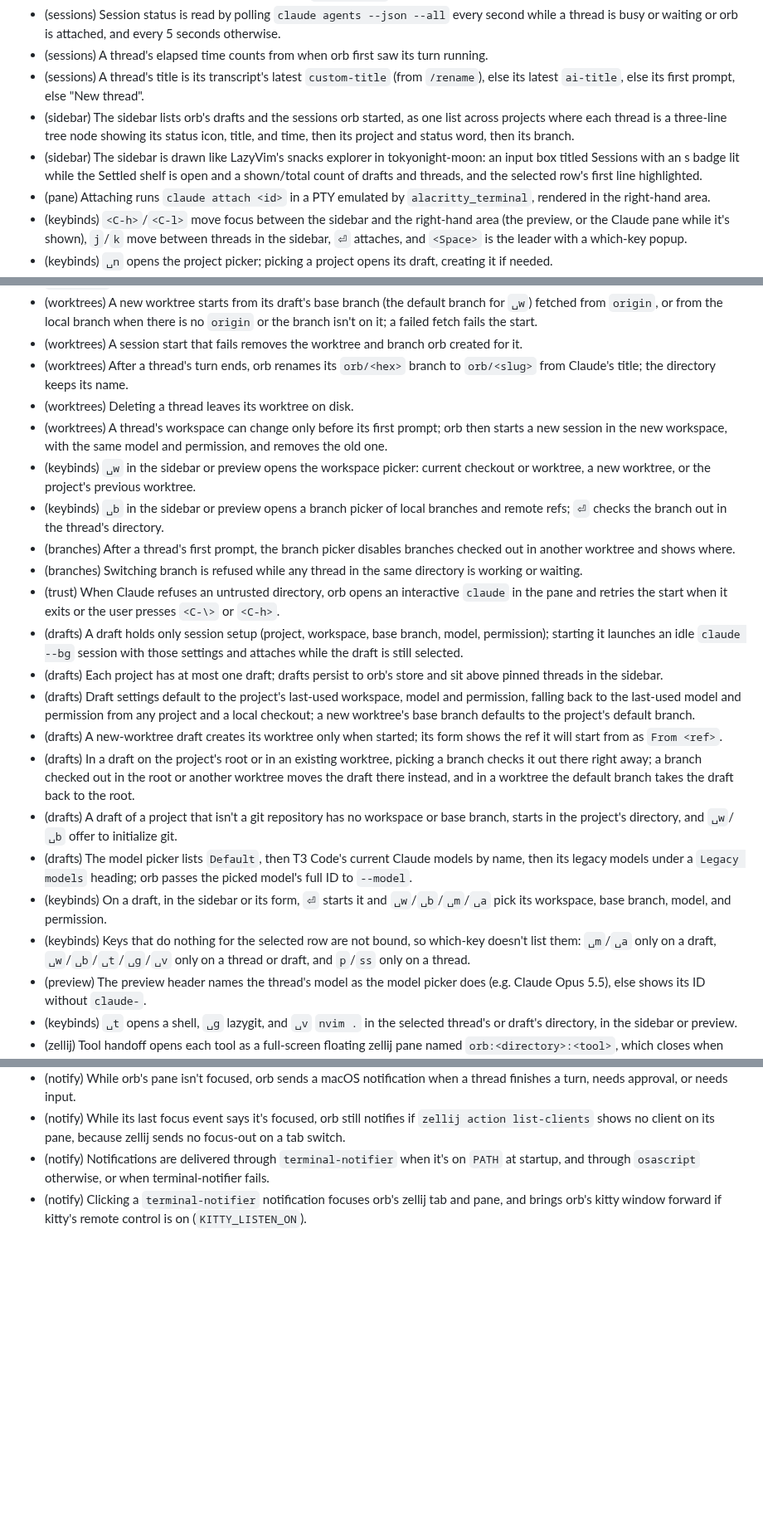
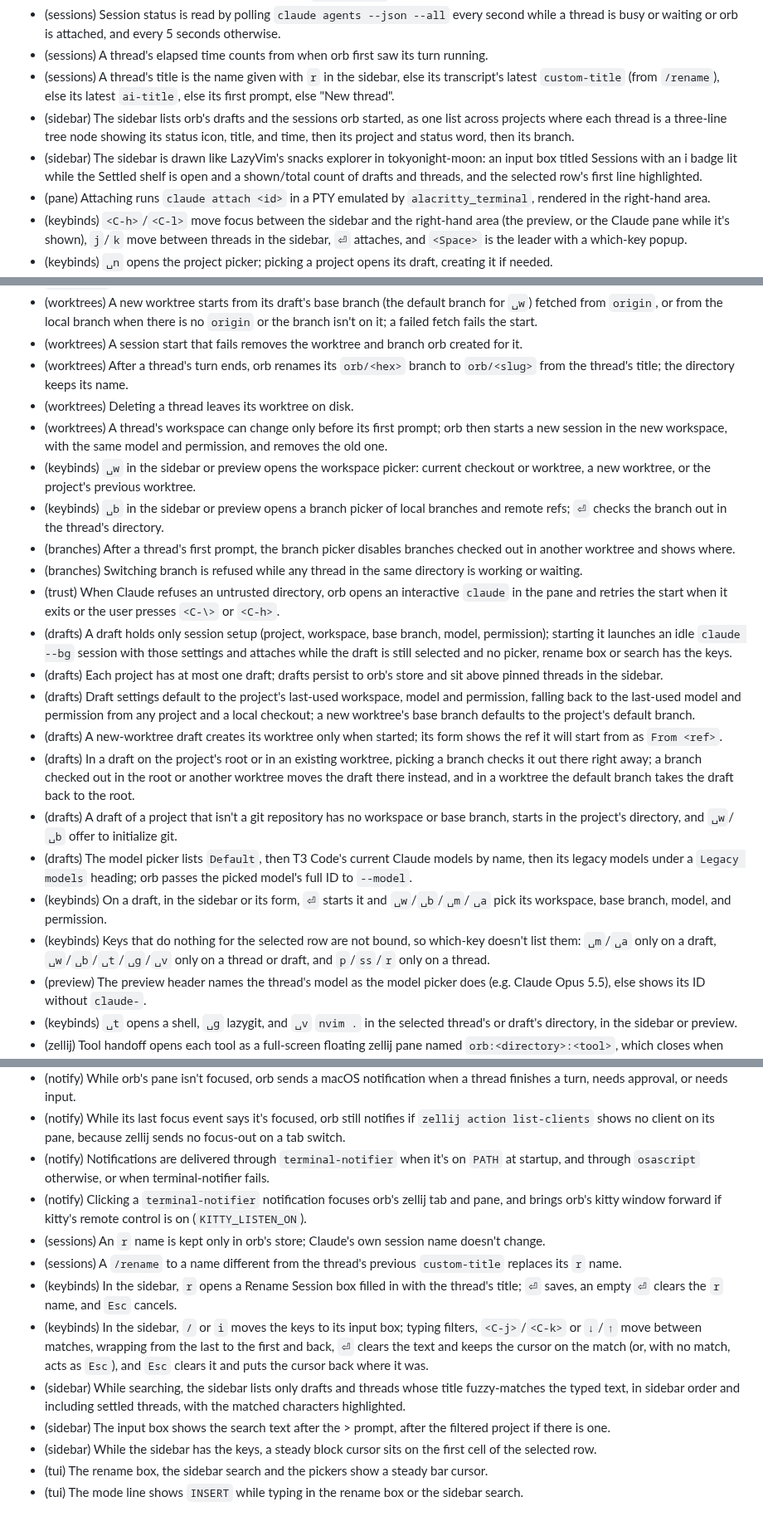
Before and after one commit to felixpherry/orb, a Markdown page: .agents/RECORD.md, 3 parts joined by grey strips. Shown at 83% size. Rendered like a GitHub page; blank space fills up the shorter version.

Commit message:
sidebar-rename-cursor-search Phase 6: record (the approved entries are written to RECORD.md: five amends, for the title order starting with the r name, the i badge on the Sessions box, the branch slug from the thread title, a started draft not attaching while a picker, rename box or search has the keys, and r only on a thread, plus nine adds for the r name kept in orb only, a differing /rename replacing it, the r rename box, the / and i search keys with wrapping match moves, the search filter and highlight, the search text in the input box, the sidebar block cursor, the bar cursor, and INSERT while typing)

```diff
--- a/.agents/RECORD.md
+++ b/.agents/RECORD.md
@@ -45,9 +45,9 @@ Entries are added or amended **only with human approval**.
 - (sessions) Claude Code's background supervisor (`claude --bg`) hosts every session; quitting orb does not stop sessions.
 - (sessions) Session status is read by polling `claude agents --json --all` every second while a thread is busy or waiting or orb is attached, and every 5 seconds otherwise.
 - (sessions) A thread's elapsed time counts from when orb first saw its turn running.
-- (sessions) A thread's title is its transcript's latest `custom-title` (from `/rename`), else its latest `ai-title`, else its first prompt, else "New thread".
+- (sessions) A thread's title is the name given with `r` in the sidebar, else its transcript's latest `custom-title` (from `/rename`), else its latest `ai-title`, else its first prompt, else "New thread".
 - (sidebar) The sidebar lists orb's drafts and the sessions orb started, as one list across projects where each thread is a three-line tree node showing its status icon, title, and time, then its project and status word, then its branch.
-- (sidebar) The sidebar is drawn like LazyVim's snacks explorer in tokyonight-moon: an input box titled Sessions with an s badge lit while the Settled shelf is open and a shown/total count of drafts and threads, and the selected row's first line highlighted.
+- (sidebar) The sidebar is drawn like LazyVim's snacks explorer in tokyonight-moon: an input box titled Sessions with an i badge lit while the Settled shelf is open and a shown/total count of drafts and threads, and the selected row's first line highlighted.
 - (pane) Attaching runs `claude attach <id>` in a PTY emulated by `alacritty_terminal`, rendered in the right-hand area.
 - (keybinds) `<C-h>`/`<C-l>` move focus between the sidebar and the right-hand area (the preview, or the Claude pane while it's shown), `j`/`k` move between threads in the sidebar, `⏎` attaches, and `<Space>` is the leader with a which-key popup.
 - (keybinds) `␣n` opens the project picker; picking a project opens its draft, creating it if needed.
@@ -80,7 +80,7 @@ Entries are added or amended **only with human approval**.
 - (worktrees) New worktrees are created with `git worktree add` at `~/.orb/worktrees/<repo>/orb-<hex>` on branch `orb/<hex>`.
 - (worktrees) A new worktree starts from its draft's base branch (the default branch for `␣w`) fetched from `origin`, or from the local branch when there is no `origin` or the branch isn't on it; a failed fetch fails the start.
 - (worktrees) A session start that fails removes the worktree and branch orb created for it.
-- (worktrees) After a thread's turn ends, orb renames its `orb/<hex>` branch to `orb/<slug>` from Claude's title; the directory keeps its name.
+- (worktrees) After a thread's turn ends, orb renames its `orb/<hex>` branch to `orb/<slug>` from the thread's title; the directory keeps its name.
 - (worktrees) Deleting a thread leaves its worktree on disk.
 - (worktrees) A thread's workspace can change only before its first prompt; orb then starts a new session in the new workspace, with the same model and permission, and removes the old one.
 - (keybinds) `␣w` in the sidebar or preview opens the workspace picker: current checkout or worktree, a new worktree, or the project's previous worktree.
@@ -88,7 +88,7 @@ Entries are added or amended **only with human approval**.
 - (branches) After a thread's first prompt, the branch picker disables branches checked out in another worktree and shows where.
 - (branches) Switching branch is refused while any thread in the same directory is working or waiting.
 - (trust) When Claude refuses an untrusted directory, orb opens an interactive `claude` in the pane and retries the start when it exits or the user presses `<C-\>` or `<C-h>`.
-- (drafts) A draft holds only session setup (project, workspace, base branch, model, permission); starting it launches an idle `claude --bg` session with those settings and attaches while the draft is still selected.
+- (drafts) A draft holds only session setup (project, workspace, base branch, model, permission); starting it launches an idle `claude --bg` session with those settings and attaches while the draft is still selected and no picker, rename box or search has the keys.
 - (drafts) Each project has at most one draft; drafts persist to orb's store and sit above pinned threads in the sidebar.
 - (drafts) Draft settings default to the project's last-used workspace, model and permission, falling back to the last-used model and permission from any project and a local checkout; a new worktree's base branch defaults to the project's default branch.
 - (drafts) A new-worktree draft creates its worktree only when started; its form shows the ref it will start from as `From <ref>`.
@@ -96,7 +96,7 @@ Entries are added or amended **only with human approval**.
 - (drafts) A draft of a project that isn't a git repository has no workspace or base branch, starts in the project's directory, and `␣w`/`␣b` offer to initialize git.
 - (drafts) The model picker lists `Default`, then T3 Code's current Claude models by name, then its legacy models under a `Legacy models` heading; orb passes the picked model's full ID to `--model`.
 - (keybinds) On a draft, in the sidebar or its form, `⏎` starts it and `␣w`/`␣b`/`␣m`/`␣a` pick its workspace, base branch, model, and permission.
-- (keybinds) Keys that do nothing for the selected row are not bound, so which-key doesn't list them: `␣m`/`␣a` only on a draft, `␣w`/`␣b`/`␣t`/`␣g`/`␣v` only on a thread or draft, and `p`/`ss` only on a thread.
+- (keybinds) Keys that do nothing for the selected row are not bound, so which-key doesn't list them: `␣m`/`␣a` only on a draft, `␣w`/`␣b`/`␣t`/`␣g`/`␣v` only on a thread or draft, and `p`/`ss`/`r` only on a thread.
 - (preview) The preview header names the thread's model as the model picker does (e.g. Claude Opus 5.5), else shows its ID without `claude-`.
 - (keybinds) `␣t` opens a shell, `␣g` lazygit, and `␣v` `nvim .` in the selected thread's or draft's directory, in the sidebar or preview.
 - (zellij) Tool handoff opens each tool as a full-screen floating zellij pane named `orb:<directory>:<tool>`, which closes when the tool exits.
@@ -119,3 +119,12 @@ Entries are added or amended **only with human approval**.
 - (notify) While its last focus event says it's focused, orb still notifies if `zellij action list-clients` shows no client on its pane, because zellij sends no focus-out on a tab switch.
 - (notify) Notifications are delivered through `terminal-notifier` when it's on `PATH` at startup, and through `osascript` otherwise, or when terminal-notifier fails.
 - (notify) Clicking a `terminal-notifier` notification focuses orb's zellij tab and pane, and brings orb's kitty window forward if kitty's remote control is on (`KITTY_LISTEN_ON`).
+- (sessions) An `r` name is kept only in orb's store; Claude's own session name doesn't change.
+- (sessions) A `/rename` to a name different from the thread's previous `custom-title` replaces its `r` name.
+- (keybinds) In the sidebar, `r` opens a Rename Session box filled in with the thread's title; `⏎` saves, an empty `⏎` clears the `r` name, and `Esc` cancels.
+- (keybinds) In the sidebar, `/` or `i` moves the keys to its input box; typing filters, `<C-j>`/`<C-k>` or `↓`/`↑` move between matches, wrapping from the last to the first and back, `⏎` clears the text and keeps the cursor on the match (or, with no match, acts as `Esc`), and `Esc` clears it and puts the cursor back where it was.
+- (sidebar) While searching, the sidebar lists only drafts and threads whose title fuzzy-matches the typed text, in sidebar order and including settled threads, with the matched characters highlighted.
+- (sidebar) The input box shows the search text after the > prompt, after the filtered project if there is one.
+- (sidebar) While the sidebar has the keys, a steady block cursor sits on the first cell of the selected row.
+- (tui) The rename box, the sidebar search and the pickers show a steady bar cursor.
+- (tui) The mode line shows `INSERT` while typing in the rename box or the sidebar search.
```
